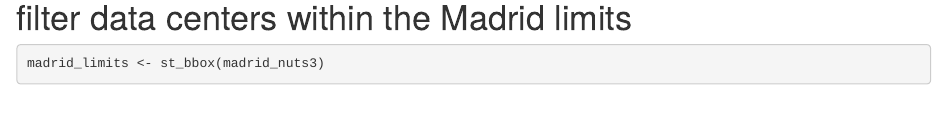
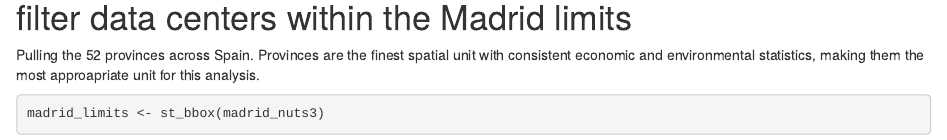
Before and after one commit to majoargote/GeoFinal, an R Markdown document (DataCenters_Current_Map.rmd): the page in a window 1100 px wide, from 2990 px down. Rendered offline with R 4.5, knitr and Pandoc, with nearby package versions; some code elsewhere in the file could not run offline.

````diff
--- a/DataCenters_Current_Map.rmd
+++ b/DataCenters_Current_Map.rmd
@@ -107,6 +107,9 @@
 
 # filter data centers within the Madrid limits
 
+Pulling the 52 provinces across Spain. Provinces are the finest spatial unit with consistent economic and environmental statistics,
+making them the most approapriate unit for this analysis.
+
 ```{r}
 madrid_limits <- st_bbox(madrid_nuts3)
 # Layer 0: zoom on nuts3 comunidad de Madrid
````
Also changed, not shown: 1 other file.
